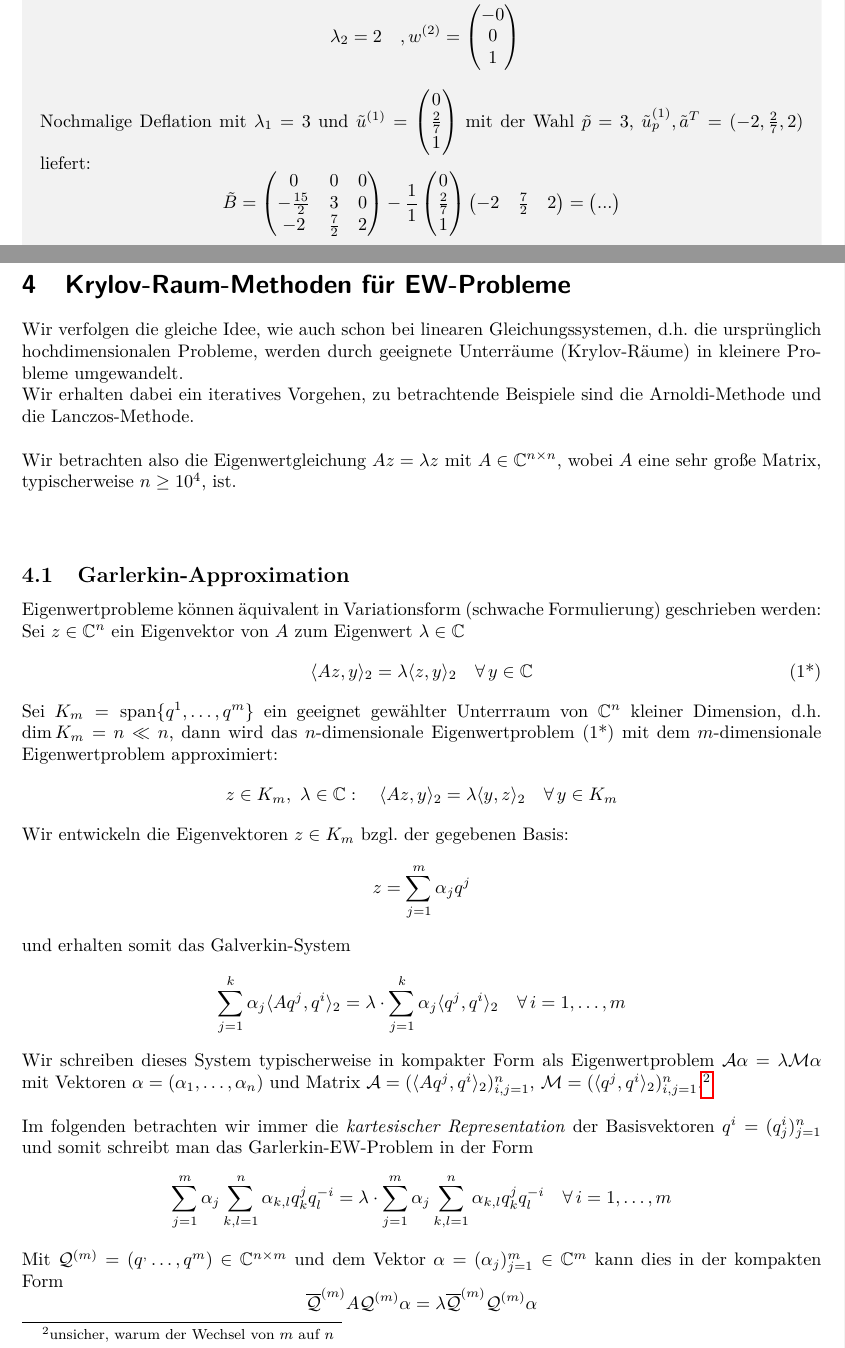
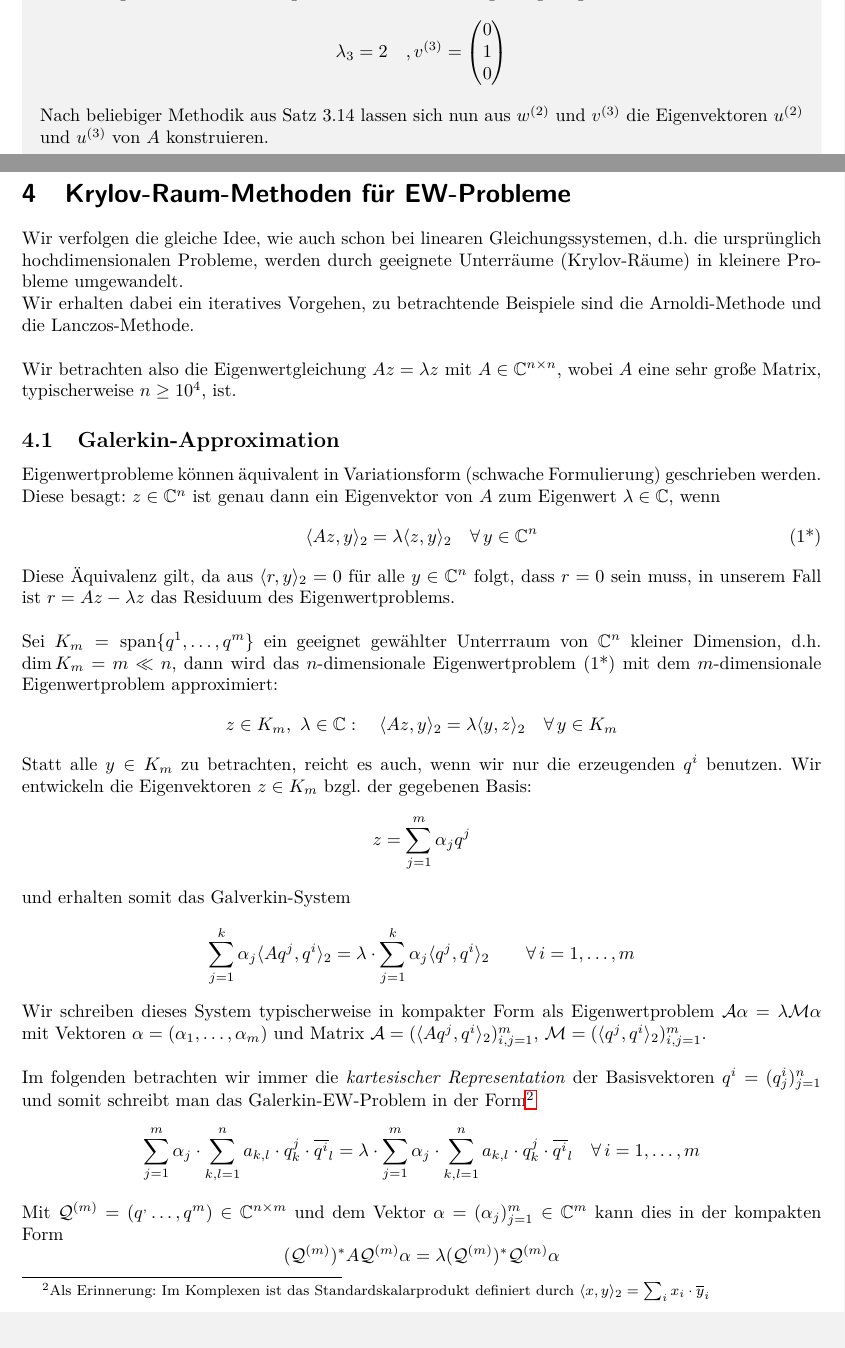
Before and after one commit to CedricRoennfeld/Numerik2Skript, a LaTeX document (script/script.tex, which reads script/sections/sec3.tex, script/sections/sec4.tex): two parts of pages 29 and 30 of 31, joined at a grey line, cut at the place of the change. Compiled offline with pdfLaTeX.

Commit message:
revisited May 27th

```diff
--- a/script/sections/sec3.tex
+++ b/script/sections/sec3.tex
@@ -416,8 +402,0 @@ wenn auch mit anderem Eigenvektor.
-        \lambda_3=0 \quad, w^{(3)}=\begin{pmatrix}
-            -4 \\ \tfrac{-20}{7} \\ 1
-        \end{pmatrix} \\
-        \lambda_1=3 \quad, w^{(1)}=\begin{pmatrix}
-            0 \\ \tfrac{2}{7} \\ 1
-        \end{pmatrix} \\
-        \lambda_2=2 \quad, w^{(2)}=\begin{pmatrix}
-            -0 \\ 0 \\ 1
@@ -424,14 +412 @@ wenn auch mit anderem Eigenvektor.
         \end{pmatrix}
-    \end{align*}
-    Nochmalige Deflation mit $\lambda_1=3$ und $\tilde{u}^{(1)} = \begin{pmatrix}
-        0 \\ \tfrac{2}{7} \\ 1
-    \end{pmatrix}$ mit der Wahl $\tilde{p}=3$, $\tilde{u}_p^{(1)}, \tilde{a}^T = (-2,\tfrac{2}{7}, 2)$ liefert:
-    \[\tilde{B} = \begin{pmatrix}
-        0 & 0 & 0 \\ -\tfrac{15}{2} & 3 & 0 \\ -2 & \tfrac{7}{2} & 2
-    \end{pmatrix} - \dfrac{1}{1}\begin{pmatrix}
-        0 \\ \tfrac{2}{7} \\ 1
-    \end{pmatrix}\begin{pmatrix}
-    -2 & \tfrac{7}{2} & 2
-    \end{pmatrix} = \begin{pmatrix}
-        ...
-    \end{pmatrix}\]
@@ -438 +428,9 @@ wenn auch mit anderem Eigenvektor.
+    Hierbei ergibt sich der letzte Eigenwert und der zu $C$ zugehörige Eigenvektor
+    \[
+        \lambda_3=2 \quad, v^{(3)}=\begin{pmatrix}
+            0 \\ 1 \\ 0
+        \end{pmatrix}
+    \]
+    Nach beliebiger Methodik aus Satz 3.14 lassen sich nun aus $w^{(2)}$ und $v^{(3)}$ die Eigenvektoren  $u^{(2)}$
+    und $u^{(3)}$ von $A$ konstruieren.
 \end{egbox}
--- a/script/sections/sec4.tex
+++ b/script/sections/sec4.tex
@@ -6,29 +6,36 @@ Probleme, werden durch geeignete Unterräume (Krylov-Räume) in kleinere Problem
 Wir erhalten dabei ein iteratives Vorgehen, zu betrachtende Beispiele sind die Arnoldi-Methode und die
 Lanczos-Methode.\\ \\
 Wir betrachten also die Eigenwertgleichung $Az=\lambda z$ mit $A\in\mathbb{C}^{n\times n}$, wobei $A$ eine sehr große
-Matrix, typischerweise $n\geq 10^4$, ist. \\ \\
-\subsection{Garlerkin-Approximation}
-Eigenwertprobleme können äquivalent in Variationsform (schwache Formulierung) geschrieben werden:\\
-Sei $z\in\mathbb{C}^n$ ein Eigenvektor von $A$ zum Eigenwert $\lambda\in\mathbb{C}$
-\[\langle Az,y\rangle_2 = \lambda\langle z,y\rangle_2 \quad\forall\,y\in\mathbb{C}\tag{1*}\]
+Matrix, typischerweise $n\geq 10^4$, ist.
+\subsection{Galerkin-Approximation}
+Eigenwertprobleme können äquivalent in Variationsform (schwache Formulierung) geschrieben werden.\\
+Diese besagt: $z\in\mathbb{C}^n$ ist genau dann ein Eigenvektor von $A$ zum Eigenwert $\lambda\in\mathbb{C}$, wenn
+\[\langle Az,y\rangle_2 = \lambda\langle z,y\rangle_2 \quad\forall\,y\in\mathbb{C}^n\tag{1*}\]
+Diese Äquivalenz gilt, da aus $\langle r, y\rangle_2 = 0$ für alle $y\in\mathbb{C}^{n}$ folgt, dass $r=0$ sein muss,
+in unserem Fall ist $r=Az-\lambda z$ das Residuum des Eigenwertproblems.\\ \\
 Sei $K_m=\Span{q^1,\dotsc,q^m}$ ein geeignet gewählter Unterrraum von $\mathbb{C}^n$ kleiner Dimension, d.h.
-$\dim K_m=n\ll n$, dann wird das $n$-dimensionale Eigenwertproblem (1*) mit dem $m$-dimensionale Eigenwertproblem
+$\dim K_m=m\ll n$, dann wird das $n$-dimensionale Eigenwertproblem (1*) mit dem $m$-dimensionale Eigenwertproblem
 approximiert:
 \[z\in K_m, \ \lambda\in\mathbb{C}: \quad \langle Az,y\rangle_2=\lambda\langle y,z\rangle_2 \quad\forall\,y\in K_m\]
+Statt alle $y\in K_m$ zu betrachten, reicht es auch, wenn wir nur die erzeugenden $q^i$ benutzen.
 Wir entwickeln die Eigenvektoren $z\in K_m$ bzgl. der gegebenen Basis:
 \[z = \sum_{j=1}^{m} \alpha_j q^j\]
 und erhalten somit das Galverkin-System
 \[\sum_{j=1}^{k} \alpha_j \langle Aq^j,q^i\rangle_2 = \lambda\cdot\sum_{j=1}^{k} \alpha_j \langle q^j,q^i\rangle_2
-\quad\forall\,i=1,\dotsc,m\]
+\qquad\forall\,i=1,\dotsc,m\]
 Wir schreiben dieses System typischerweise in kompakter Form als Eigenwertproblem
-$\mathcal{A}\alpha = \lambda\mathcal{M}\alpha$ mit Vektoren $\alpha=(\alpha_1,\dotsc,\alpha_n)$ und Matrix $\mathcal{A}=(\langle Aq^j, q^i\rangle_2)_{i,j=1}^n$,
-$\mathcal{M} = (\langle q^j, q^i\rangle_2)_{i,j=1}^n$.\footnote{
-unsicher, warum der Wechsel von $m$ auf $n$} \\ \\
+$\mathcal{A}\alpha = \lambda\mathcal{M}\alpha$ mit Vektoren $\alpha=(\alpha_1,\dotsc,\alpha_m)$ und Matrix
+$\mathcal{A}=(\langle Aq^j, q^i\rangle_2)_{i,j=1}^m$,
+$\mathcal{M} = (\langle q^j, q^i\rangle_2)_{i,j=1}^m$. \\ \\
 Im folgenden betrachten wir immer die \textit{kartesischer Representation} der Basisvektoren $q^{i}=(q_j^i)_{j=1}^n$
-und somit schreibt man das Garlerkin-EW-Problem in der Form
-\[\sum_{j=1}^{m} \alpha_j \sum_{k,l=1}^{n} \alpha_{k,l} q_k^{j}q_l^{-i} = \lambda\cdot \sum_{j=1}^{m} \alpha_j
-\sum_{k,l=1}^{n} \alpha_{k,l} q_k^{j}q_l^{-i}\quad\forall\, i=1,\dotsc,m\]
+und somit schreibt man das Galerkin-EW-Problem in der Form\footnote{
+    Als Erinnerung: Im Komplexen ist das Standardskalarprodukt definiert durch
+    $\langle x,y\rangle_2 = \sum_i x_i\cdot\overline{y}_i$
+}
+\[\sum_{j=1}^{m} \alpha_j\cdot \sum_{k,l=1}^{n} a_{k,l}\cdot q_k^{j}\cdot\overline{q^i}_l =
+\lambda\cdot \sum_{j=1}^{m} \alpha_j \cdot\sum_{k,l=1}^{n} a_{k,l}\cdot q_k^{j}\cdot\overline{q^i}_l
+\quad\forall\, i=1,\dotsc,m\]
 Mit $\mathcal{Q}^{(m)}=(q^,\dotsc,q^m)\in\mathbb{C}^{n\times m}$  und dem Vektor $\alpha=(\alpha_j)_{j=1}^m\in\mathbb{C}^m$
 kann dies in der kompakten Form
-\[\overline{\mathcal{Q}}^{(m)}A\mathcal{Q}^{(m)}\alpha = \lambda \overline{\mathcal{Q}}^{(m)}\mathcal{Q}^{(m)}\alpha\]
+\[(\mathcal{Q}^{(m)})^*A\mathcal{Q}^{(m)}\alpha = \lambda (\mathcal{Q}^{(m)})^*\mathcal{Q}^{(m)}\alpha\]
 formuliert werden. \\ \\
```
Also changed, not shown: script/sections/sec3.tex (61 more changed lines), script/sections/sec4.tex (10 more changed lines).
